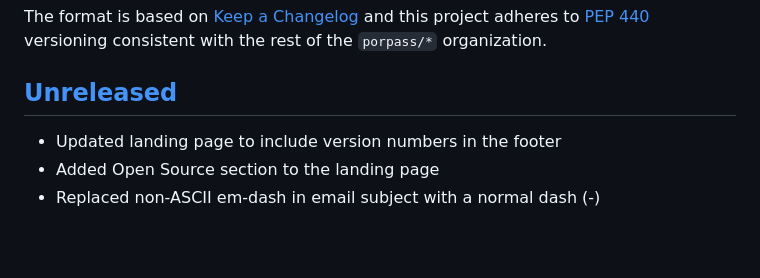
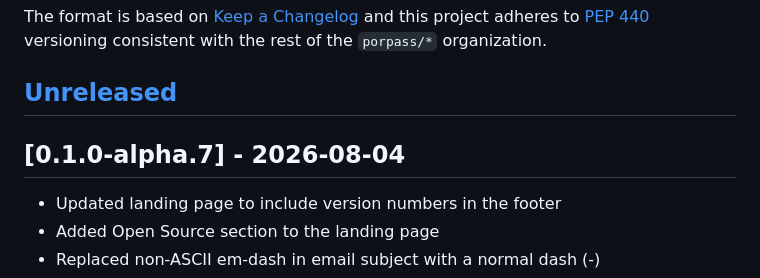
Before and after one commit to porpass/web, a Markdown page: CHANGELOG.md, the part around the change. Rendered like a GitHub page; blank space fills up the shorter version.

Commit message:
Release 0.1.0-alpha.7

```diff
--- a/CHANGELOG.md
+++ b/CHANGELOG.md
@@ -8,6 +8,8 @@ project adheres to [PEP 440](https://peps.python.org/pep-0440/)
 versioning consistent with the rest of the `porpass/*` organization.
 
 ## [Unreleased]
+
+## [0.1.0-alpha.7] - 2026-08-04
 - Updated landing page to include version numbers in the footer
 - Added Open Source section to the landing page
 - Replaced non-ASCII em-dash in email subject with a normal dash (-)
```
